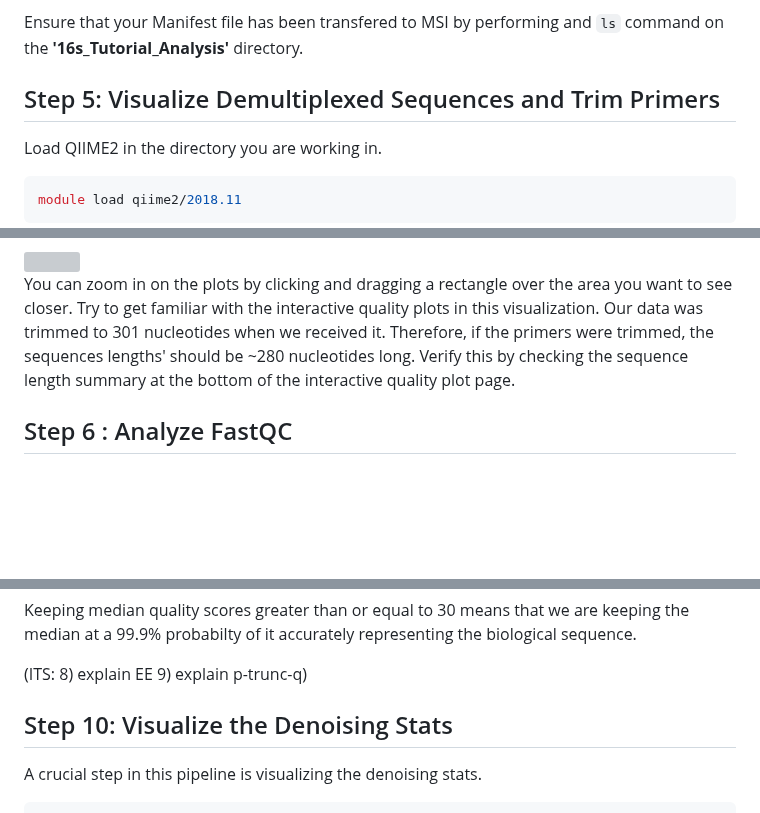
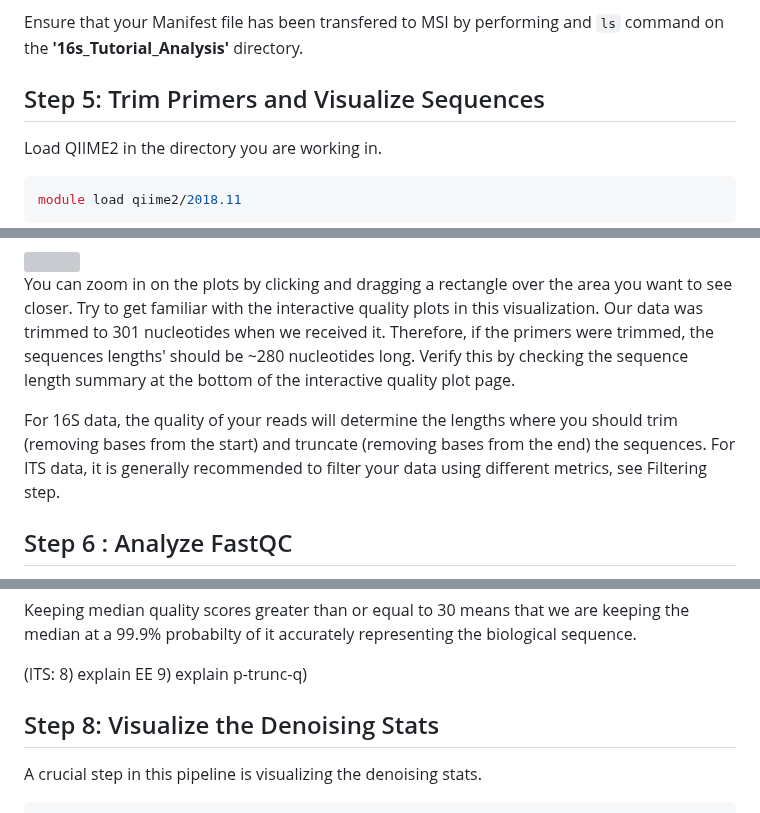
Before and after one commit to StephRut/MSI-QIIME2-Pipeline-Tutorial, a Markdown page: README.md, 3 parts joined by grey strips. Drawn GitHub-style; blank space fills up the shorter version; grey boxes are pictures that could not be loaded.

````diff
--- a/README.md
+++ b/README.md
@@ -181,7 +181,7 @@ Verify that the protocol is SFTP, the host is mesabi.msi.umn.edu, the port is 22
 Ensure that your Manifest file has been transfered to MSI by performing and ```ls``` command on the **'16s_Tutorial_Analysis'** directory.
 
 
-## Step 5: Visualize Demultiplexed Sequences and Trim Primers
+## Step 5: Trim Primers and Visualize Sequences
 
 Load QIIME2 in the directory you are working in.
 ```shell
@@ -231,6 +231,8 @@ We will take the output file 'trimmed-seq.qzv' and transfer it over to our local
 You can zoom in on the plots by clicking and dragging a rectangle over the area you want to see closer. Try to get familiar with the interactive quality plots in this visualization.
 Our data was trimmed to 301 nucleotides when we received it. Therefore, if the primers were trimmed, the sequences lengths' should be ~280 nucleotides long. Verify this by checking the sequence length summary at the bottom of the interactive quality plot page.
 
+For 16S data, the quality of your reads will determine the lengths where you should trim (removing bases from the start) and truncate (removing bases from the end) the sequences. For ITS data, it is generally recommended to filter your data using different metrics, see Filtering step.
+
 ## Step 6 : Analyze FastQC
 
 Analyzing the quality of your raw data can be crucial during the QIIME2 pipeline as poor quality reads might necessitate tweaking the steps you take in the pipeline. If you have a FastQC report on your samples, please take the time to assess the overall quality of your reads.
@@ -291,7 +286,7 @@ Keeping median quality scores greater than or equal to 30 means that we are keep
 8) explain EE
 9) explain p-trunc-q)
 
-## Step 10: Visualize the Denoising Stats
+## Step 8: Visualize the Denoising Stats
 A crucial step in this pipeline is visualizing the denoising stats.
 
 ```
````
Also changed, not shown: other parts of README.md (+9 -16 lines).
